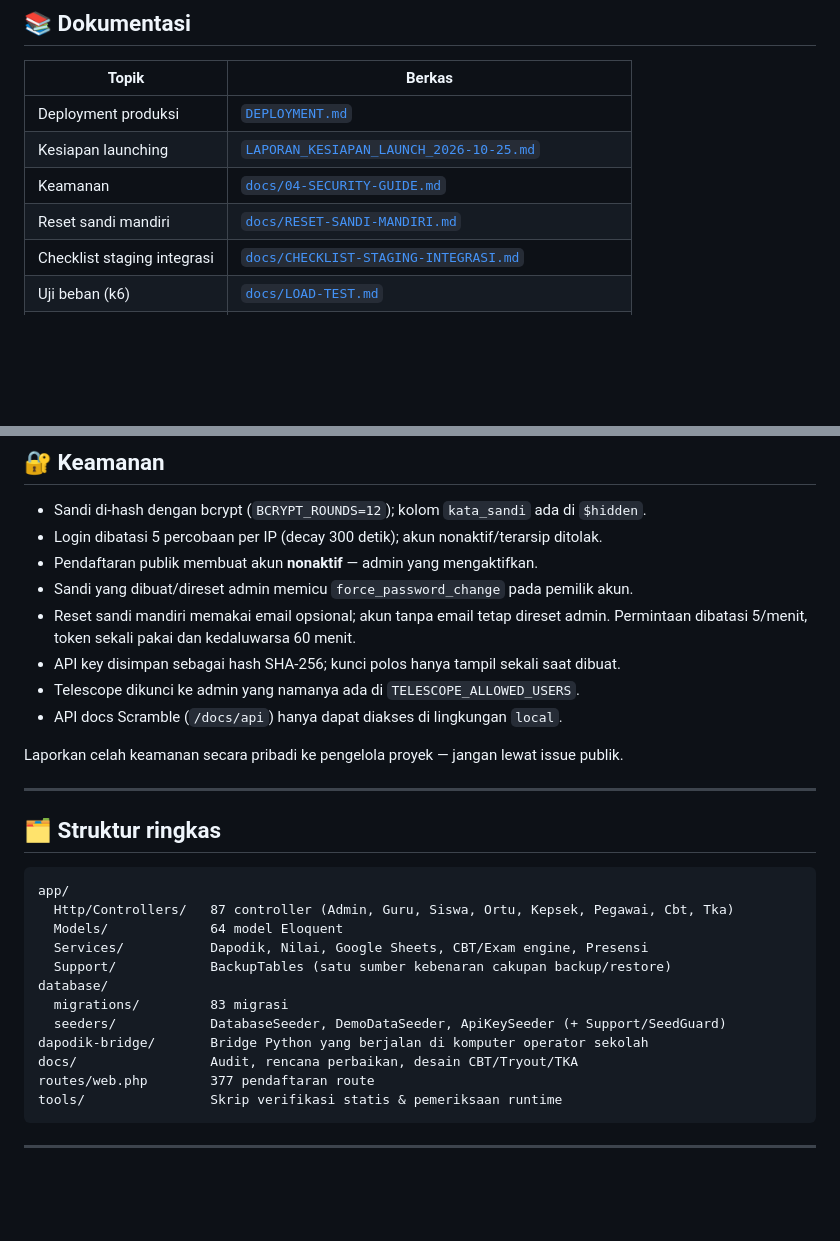
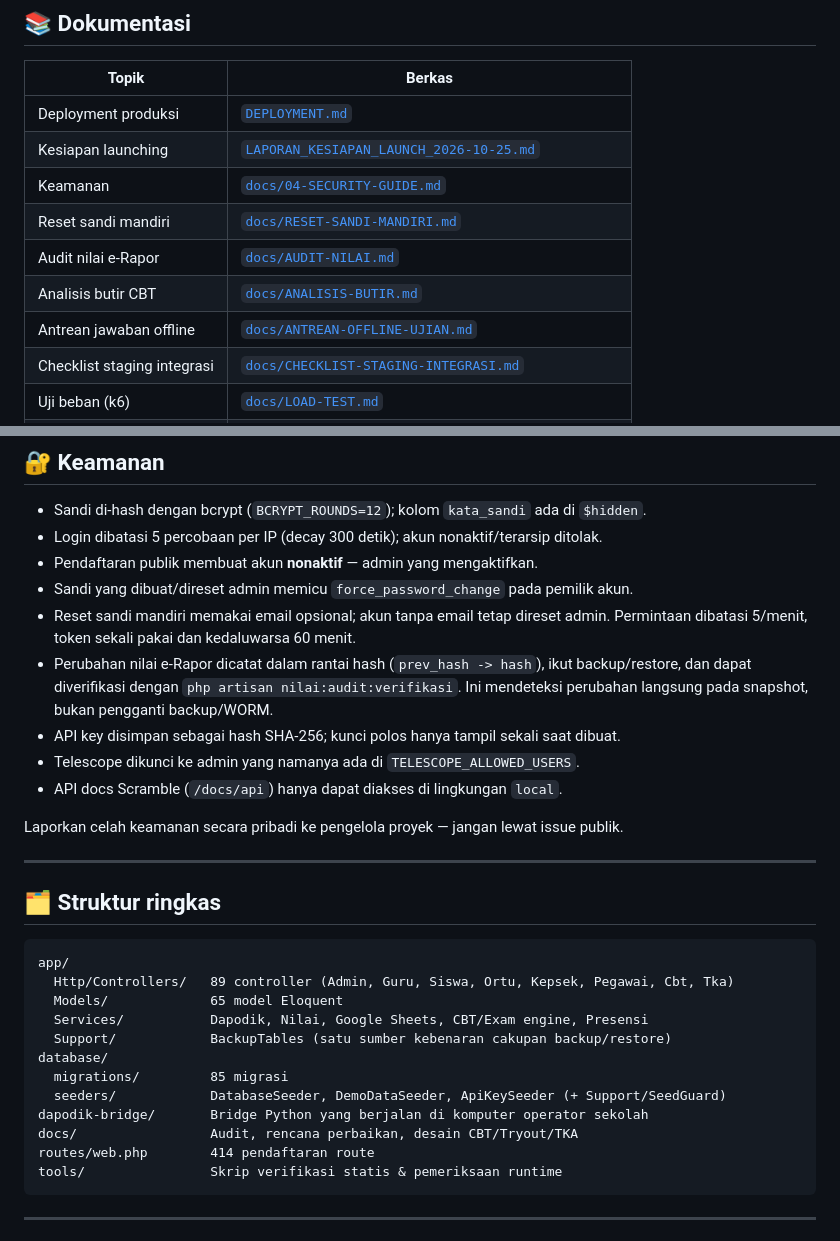
Before and after one commit to amhyer/simantapmonsa, a Markdown page: README.md, 2 parts joined by grey strips. Drawn GitHub-style; blank space fills up the shorter version.

Commit message:
docs: catat status audit, analisis butir, dan antrean offline

````diff
--- a/README.md
+++ b/README.md
@@ -76,6 +76,9 @@ dan E2E Playwright terautentikasi (CBT/Tryout/TKA).
 | Kesiapan launching | [`LAPORAN_KESIAPAN_LAUNCH_2026-10-25.md`](LAPORAN_KESIAPAN_LAUNCH_2026-10-25.md) |
 | Keamanan | [`docs/04-SECURITY-GUIDE.md`](docs/04-SECURITY-GUIDE.md) |
 | Reset sandi mandiri | [`docs/RESET-SANDI-MANDIRI.md`](docs/RESET-SANDI-MANDIRI.md) |
+| Audit nilai e-Rapor | [`docs/AUDIT-NILAI.md`](docs/AUDIT-NILAI.md) |
+| Analisis butir CBT | [`docs/ANALISIS-BUTIR.md`](docs/ANALISIS-BUTIR.md) |
+| Antrean jawaban offline | [`docs/ANTREAN-OFFLINE-UJIAN.md`](docs/ANTREAN-OFFLINE-UJIAN.md) |
 | Checklist staging integrasi | [`docs/CHECKLIST-STAGING-INTEGRASI.md`](docs/CHECKLIST-STAGING-INTEGRASI.md) |
 | Uji beban (k6) | [`docs/LOAD-TEST.md`](docs/LOAD-TEST.md) |
 | Drill restore backup | [`docs/DRILL-RESTORE-BACKUP.md`](docs/DRILL-RESTORE-BACKUP.md) |
@@ -97,6 +100,9 @@ dan E2E Playwright terautentikasi (CBT/Tryout/TKA).
 - Sandi yang dibuat/direset admin memicu `force_password_change` pada pemilik akun.
 - Reset sandi mandiri memakai email opsional; akun tanpa email tetap direset admin.
   Permintaan dibatasi 5/menit, token sekali pakai dan kedaluwarsa 60 menit.
+- Perubahan nilai e-Rapor dicatat dalam rantai hash (`prev_hash -> hash`), ikut
+  backup/restore, dan dapat diverifikasi dengan `php artisan nilai:audit:verifikasi`.
+  Ini mendeteksi perubahan langsung pada snapshot, bukan pengganti backup/WORM.
 - API key disimpan sebagai hash SHA-256; kunci polos hanya tampil sekali saat dibuat.
 - Telescope dikunci ke admin yang namanya ada di `TELESCOPE_ALLOWED_USERS`.
 - API docs Scramble (`/docs/api`) hanya dapat diakses di lingkungan `local`.
@@ -109,16 +115,16 @@ Laporkan celah keamanan secara pribadi ke pengelola proyek — jangan lewat issu
 
 ```
 app/
-  Http/Controllers/   87 controller (Admin, Guru, Siswa, Ortu, Kepsek, Pegawai, Cbt, Tka)
-  Models/             64 model Eloquent
+  Http/Controllers/   89 controller (Admin, Guru, Siswa, Ortu, Kepsek, Pegawai, Cbt, Tka)
+  Models/             65 model Eloquent
   Services/           Dapodik, Nilai, Google Sheets, CBT/Exam engine, Presensi
   Support/            BackupTables (satu sumber kebenaran cakupan backup/restore)
 database/
-  migrations/         83 migrasi
+  migrations/         85 migrasi
   seeders/            DatabaseSeeder, DemoDataSeeder, ApiKeySeeder (+ Support/SeedGuard)
 dapodik-bridge/       Bridge Python yang berjalan di komputer operator sekolah
 docs/                 Audit, rencana perbaikan, desain CBT/Tryout/TKA
-routes/web.php        377 pendaftaran route
+routes/web.php        414 pendaftaran route
 tools/                Skrip verifikasi statis & pemeriksaan runtime
 ```
 
````
Also changed, not shown: docs/RENCANA_PERBAIKAN_VERIFIED.md (+38 -0 lines).
